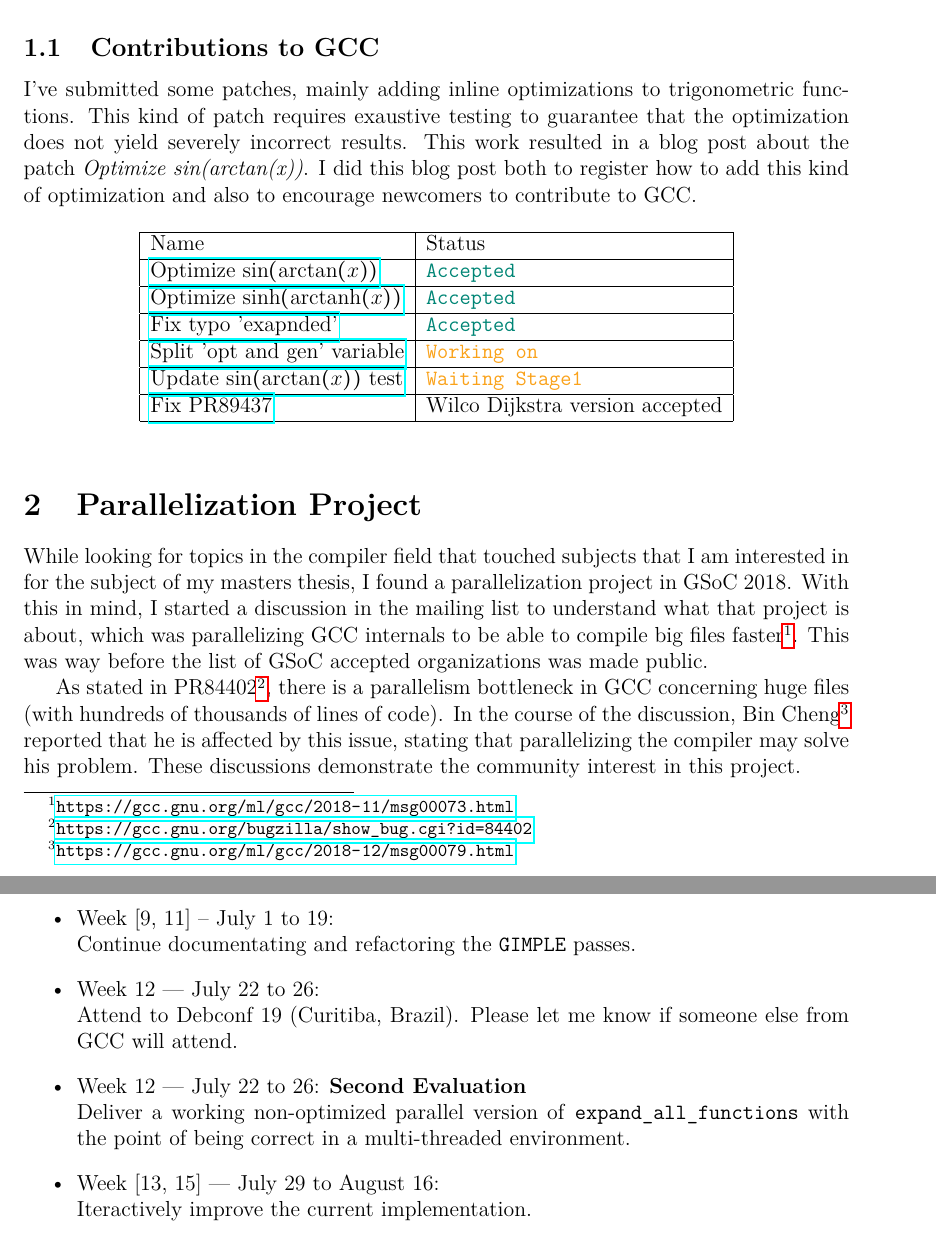
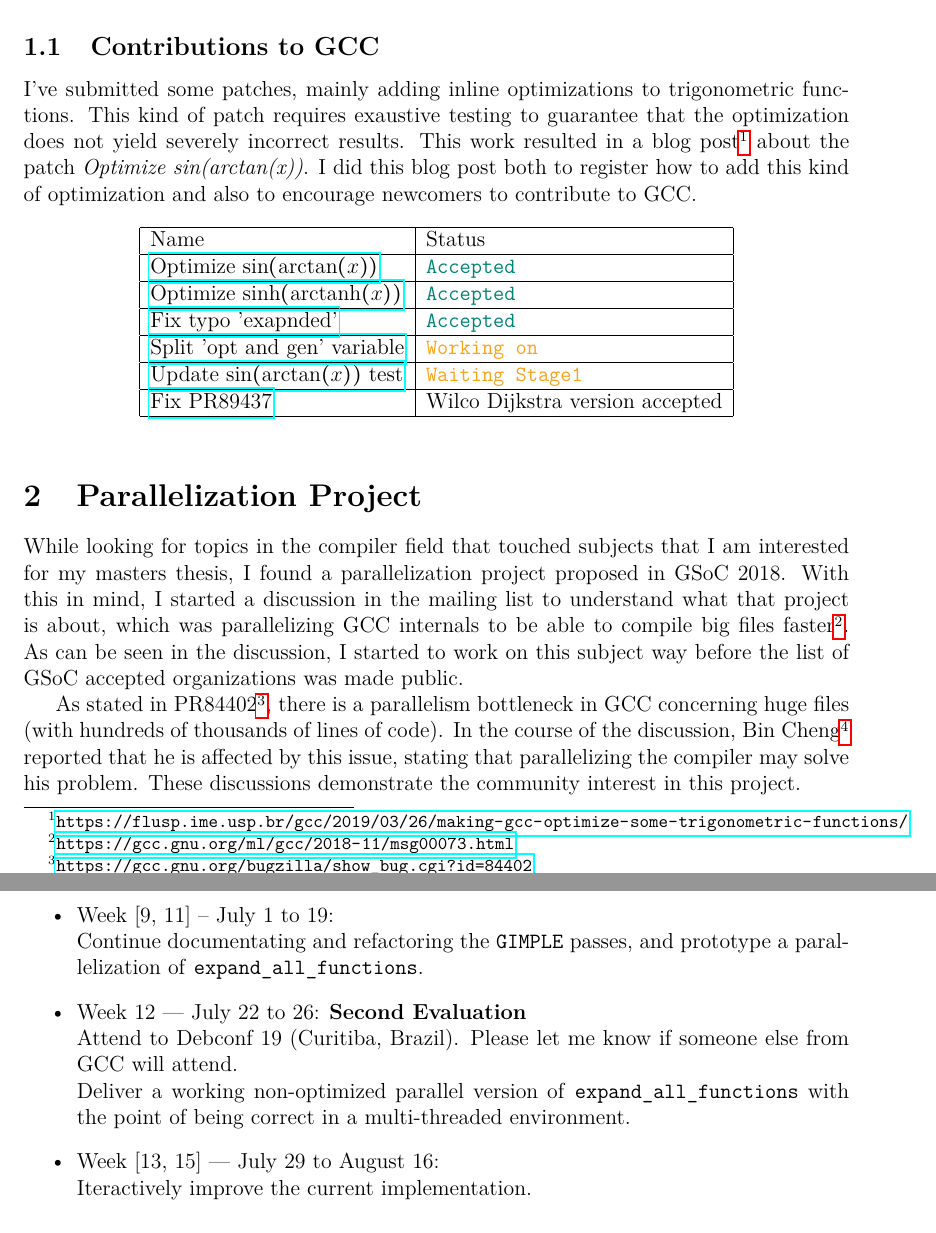
Before and after one commit to giulianobelinassi/proposta-gsoc, a LaTeX document (proposta.tex): two parts of pages 2 and 4 of 5, joined at a grey line, cut so that both start at the same text. Compiled offline with pdfLaTeX.

Commit message:
Submit to GCC mailing List

```diff
--- a/proposta.tex
+++ b/proposta.tex
@@ -106,7 +106,8 @@
 I've submitted some patches, mainly adding inline optimizations to
 trigonometric functions. This kind of patch requires exaustive testing to guarantee
 that the optimization does not yield severely incorrect results. This work
-resulted in a blog post about the patch \textit{Optimize sin(arctan(x))}.
+resulted in a blog post\footnote{\url{https://flusp.ime.usp.br/gcc/2019/03/26/making-gcc-optimize-some-trigonometric-functions/}}
+about the patch \textit{Optimize sin(arctan(x))}.
 I did this blog post both to register how to add this kind of optimization
 and also to encourage newcomers to contribute to GCC.
 
@@ -128,12 +129,13 @@
 
 \begin{section}{Parallelization Project}
 While looking for topics in the compiler field that touched subjects that I
-am interested in for the subject of my masters thesis, I found a
-parallelization project in GSoC 2018. With this in mind, I started a
+am interested for my masters thesis, I found a
+parallelization project proposed in GSoC 2018. With this in mind, I started a
 discussion in the mailing list to understand what that project is about,
 which was parallelizing GCC internals to be able to compile big files
 faster\footnote{\url{https://gcc.gnu.org/ml/gcc/2018-11/msg00073.html}}.
-This was way before the list of GSoC accepted organizations was made public.
+As can be seen in the discussion, I started to work on this subject way before
+the list of GSoC accepted organizations was made public.
 
 As stated in PR84402\footnote{\url{https://gcc.gnu.org/bugzilla/show\_bug.cgi?id=84402}},
 there is a parallelism bottleneck in GCC concerning huge files (with hundreds of
@@ -204,15 +206,14 @@
  \item{Week [9, 11] -- July 1 to 19:} \\
-Continue documentating and refactoring the \texttt{GIMPLE} passes.
- \item{Week 12 --- July 22 to 26:} \\
+Continue documentating and refactoring the \texttt{GIMPLE} passes, and
+prototype a parallelization of \texttt{expand\_all\_functions}.
+ \item{Week 12 --- July 22 to 26:} \textbf{Second Evaluation} \\
 Attend to Debconf 19 (Curitiba, Brazil). Please let me know
-if someone else from GCC will attend.
- \item{Week 12 --- July 22 to 26:} \textbf{Second Evaluation}\\
+if someone else from GCC will attend. \\
 Deliver a
 working non-optimized parallel version of \texttt{expand\_all\_functions}
 with the point of being correct in a multi-threaded environment.
 \item{Week [13, 15] --- July 29 to August 16:} \\
 Iteractively improve the current implementation.
-% TODO AEEEEEE!!!
 \item{Week 16 - August 19:} \textbf{Final evaluation}\\
 Optimize the current implementation, so that there is a speedup over
 the sequential version when compiling \texttt{gimple-match.c} and reducing the
```
Also changed, not shown: proposta.pdf (added), proposta.tex (8 more changed lines).
